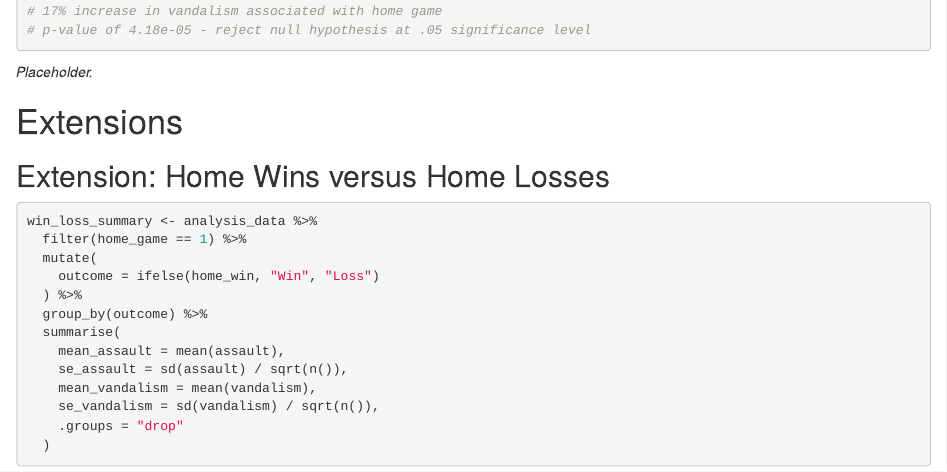
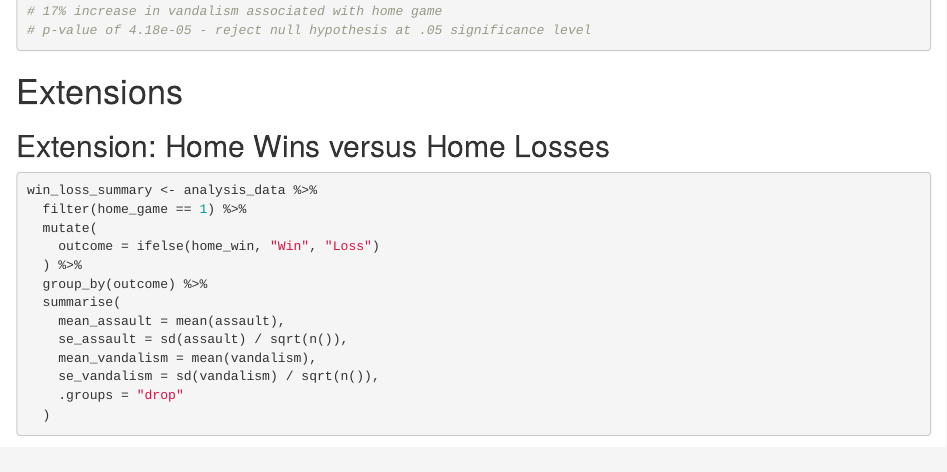
Before and after one commit to msr-ds3/sports-crime-2026-group-6, an R Markdown document (results.Rmd): the page in a window 1100 px wide, from 5990 px down. Rendered offline with R 4.5, knitr and Pandoc, with nearby package versions; some code elsewhere in the file could not run offline.

Commit message:
deleted some lines

````diff
--- a/results.Rmd
+++ b/results.Rmd
@@ -279,8 +279,6 @@ mean_vandalism <- mean(analysis_data$vandalism)
 # p-value of 4.18e-05 - reject null hypothesis at .05 significance level
 ```
 
-*Placeholder.*
-
 # Extensions
 
 ## Extension: Home Wins versus Home Losses
````
